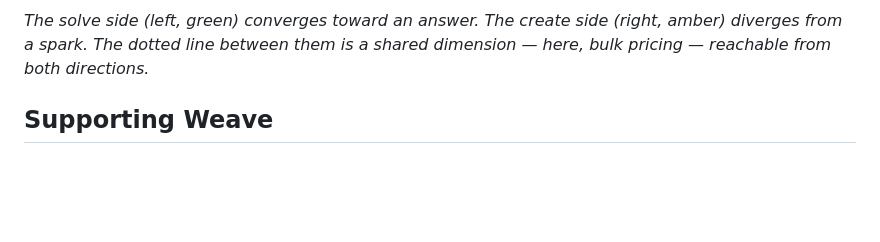
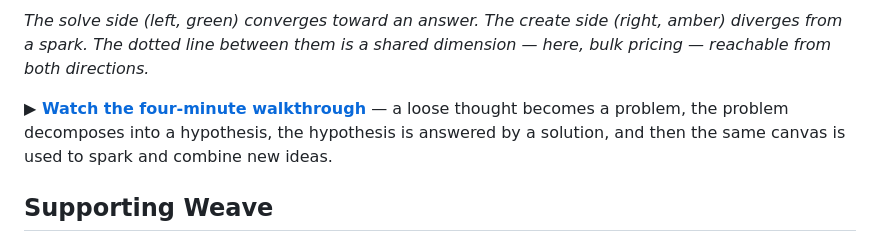
Before and after one commit to adhiet1810/weave-web, a Markdown page: README.md, the part around one of its changes. GitHub-like rendering; blank space fills up the shorter version.

```diff
--- a/README.md
+++ b/README.md
@@ -20,6 +20,10 @@ talks to *your* provider directly.
 *The solve side (left, green) converges toward an answer. The create side (right,
 amber) diverges from a spark. The dotted line between them is a shared dimension —
 here, bulk pricing — reachable from both directions.*
+
+**▶ [Watch the four-minute walkthrough](https://youtu.be/9nWLBtDbxfw)** — a loose thought becomes a
+problem, the problem decomposes into a hypothesis, the hypothesis is answered by a
+solution, and then the same canvas is used to spark and combine new ideas.
 
 ## Supporting Weave
 
```
Also changed, not shown: other parts of README.md (+1 -1 lines).
